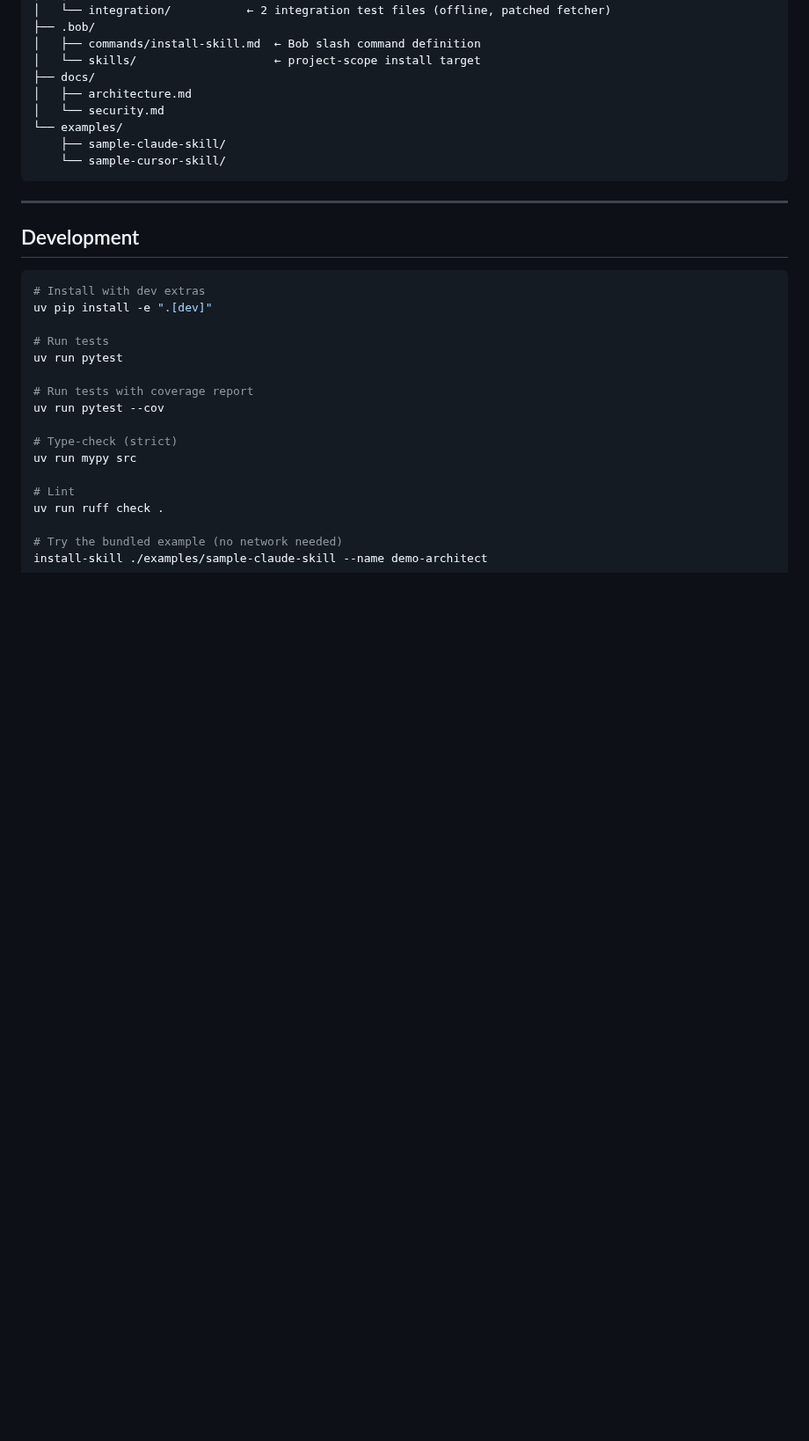
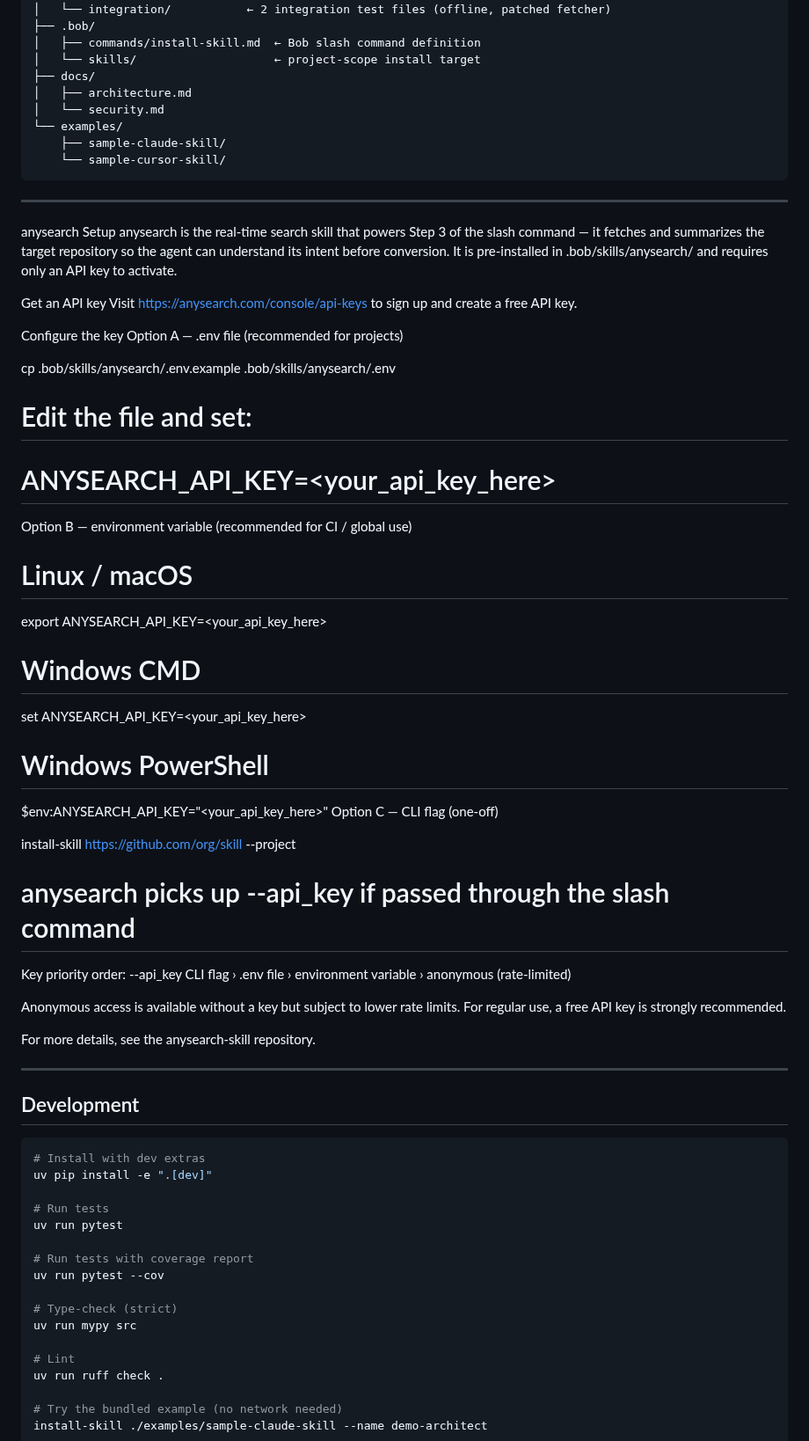
Before and after one commit to funhere/bob-skill-installer, a Markdown page: README.md, the part around the change. Shown at 88% size. Drawn GitHub-style; blank space fills up the shorter version.

Commit message:
Add anysearch skill setup instructions to README
Added setup instructions for anysearch skill, including API key acquisition and configuration options.

````diff
--- a/README.md
+++ b/README.md
@@ -360,6 +360,40 @@ bob-skill-installer/
 
 ---
 
+anysearch Setup
+anysearch is the real-time search skill that powers Step 3 of the slash command — it fetches and summarizes the target repository so the agent can understand its intent before conversion. It is pre-installed in .bob/skills/anysearch/ and requires only an API key to activate.
+
+Get an API key
+Visit https://anysearch.com/console/api-keys to sign up and create a free API key.
+
+Configure the key
+Option A — .env file (recommended for projects)
+
+cp .bob/skills/anysearch/.env.example .bob/skills/anysearch/.env
+# Edit the file and set:
+# ANYSEARCH_API_KEY=<your_api_key_here>
+Option B — environment variable (recommended for CI / global use)
+
+# Linux / macOS
+export ANYSEARCH_API_KEY=<your_api_key_here>
+
+# Windows CMD
+set ANYSEARCH_API_KEY=<your_api_key_here>
+
+# Windows PowerShell
+$env:ANYSEARCH_API_KEY="<your_api_key_here>"
+Option C — CLI flag (one-off)
+
+install-skill https://github.com/org/skill --project
+# anysearch picks up --api_key if passed through the slash command
+Key priority order: --api_key CLI flag › .env file › environment variable › anonymous (rate-limited)
+
+Anonymous access is available without a key but subject to lower rate limits. For regular use, a free API key is strongly recommended.
+
+For more details, see the anysearch-skill repository.
+
+---
+
 ## Development
 
 ```bash
````
